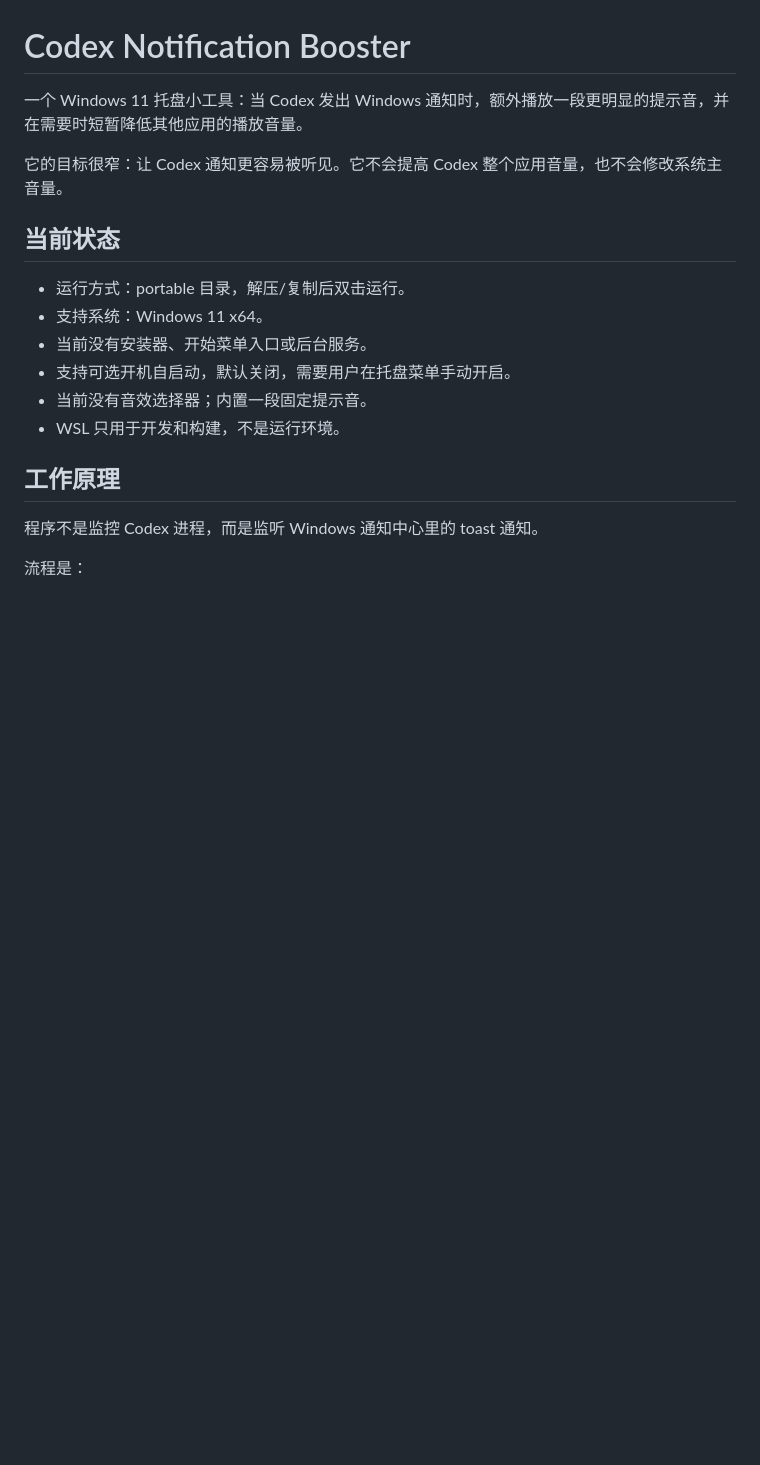
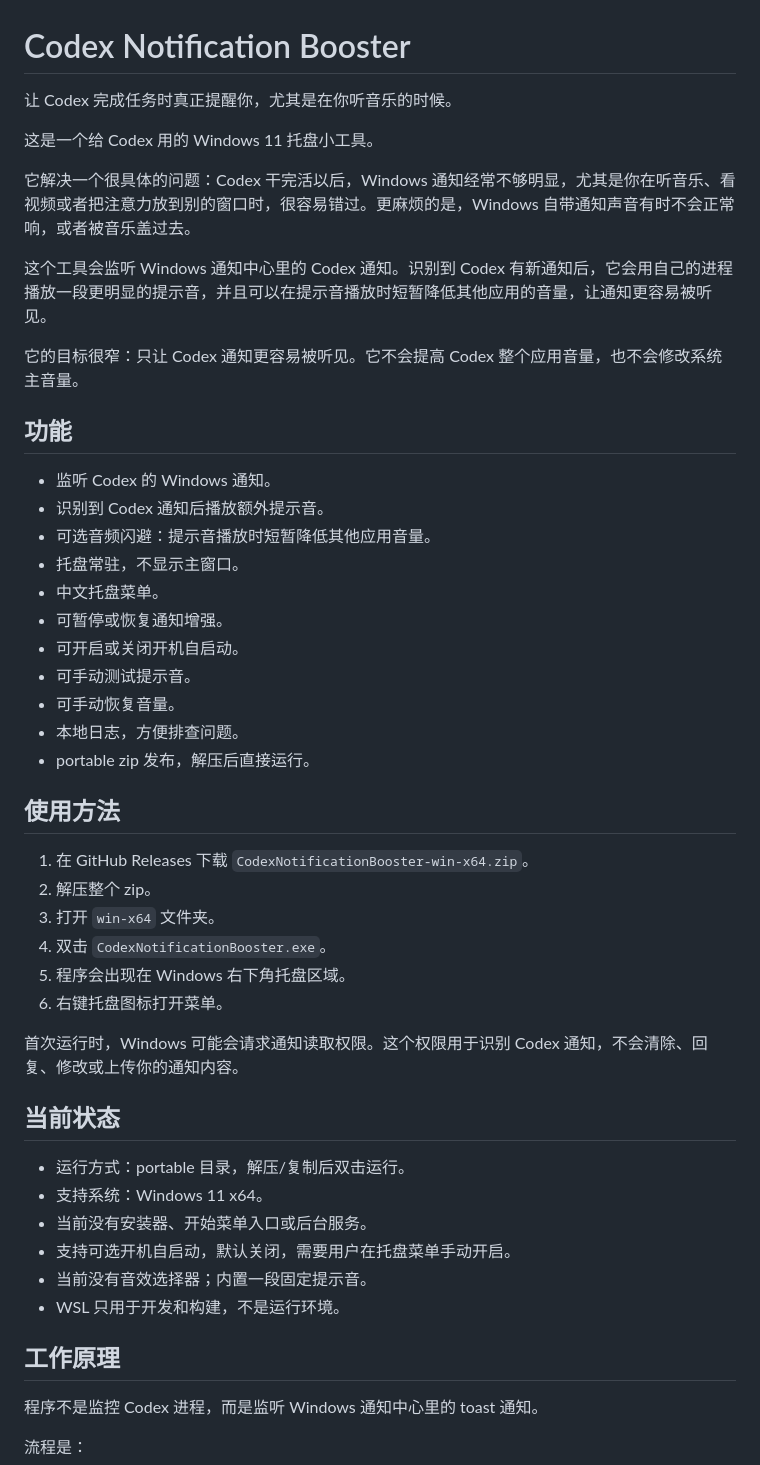
Before and after one commit to Suochen/codex-notification-booster, a Markdown page: README.md, the part around the change. GitHub-like rendering; blank space fills up the shorter version.

Commit message:
Improve user-facing README introduction

```diff
--- a/README.md
+++ b/README.md
@@ -1,8 +1,39 @@
 # Codex Notification Booster
 
-一个 Windows 11 托盘小工具：当 Codex 发出 Windows 通知时，额外播放一段更明显的提示音，并在需要时短暂降低其他应用的播放音量。
+让 Codex 完成任务时真正提醒你，尤其是在你听音乐的时候。
 
-它的目标很窄：让 Codex 通知更容易被听见。它不会提高 Codex 整个应用音量，也不会修改系统主音量。
+这是一个给 Codex 用的 Windows 11 托盘小工具。
+
+它解决一个很具体的问题：Codex 干完活以后，Windows 通知经常不够明显，尤其是你在听音乐、看视频或者把注意力放到别的窗口时，很容易错过。更麻烦的是，Windows 自带通知声音有时不会正常响，或者被音乐盖过去。
+
+这个工具会监听 Windows 通知中心里的 Codex 通知。识别到 Codex 有新通知后，它会用自己的进程播放一段更明显的提示音，并且可以在提示音播放时短暂降低其他应用的音量，让通知更容易被听见。
+
+它的目标很窄：只让 Codex 通知更容易被听见。它不会提高 Codex 整个应用音量，也不会修改系统主音量。
+
+## 功能
+
+- 监听 Codex 的 Windows 通知。
+- 识别到 Codex 通知后播放额外提示音。
+- 可选音频闪避：提示音播放时短暂降低其他应用音量。
+- 托盘常驻，不显示主窗口。
+- 中文托盘菜单。
+- 可暂停或恢复通知增强。
+- 可开启或关闭开机自启动。
+- 可手动测试提示音。
+- 可手动恢复音量。
+- 本地日志，方便排查问题。
+- portable zip 发布，解压后直接运行。
+
+## 使用方法
+
+1. 在 GitHub Releases 下载 `CodexNotificationBooster-win-x64.zip`。
+2. 解压整个 zip。
+3. 打开 `win-x64` 文件夹。
+4. 双击 `CodexNotificationBooster.exe`。
+5. 程序会出现在 Windows 右下角托盘区域。
+6. 右键托盘图标打开菜单。
+
+首次运行时，Windows 可能会请求通知读取权限。这个权限用于识别 Codex 通知，不会清除、回复、修改或上传你的通知内容。
 
 ## 当前状态
 
```
